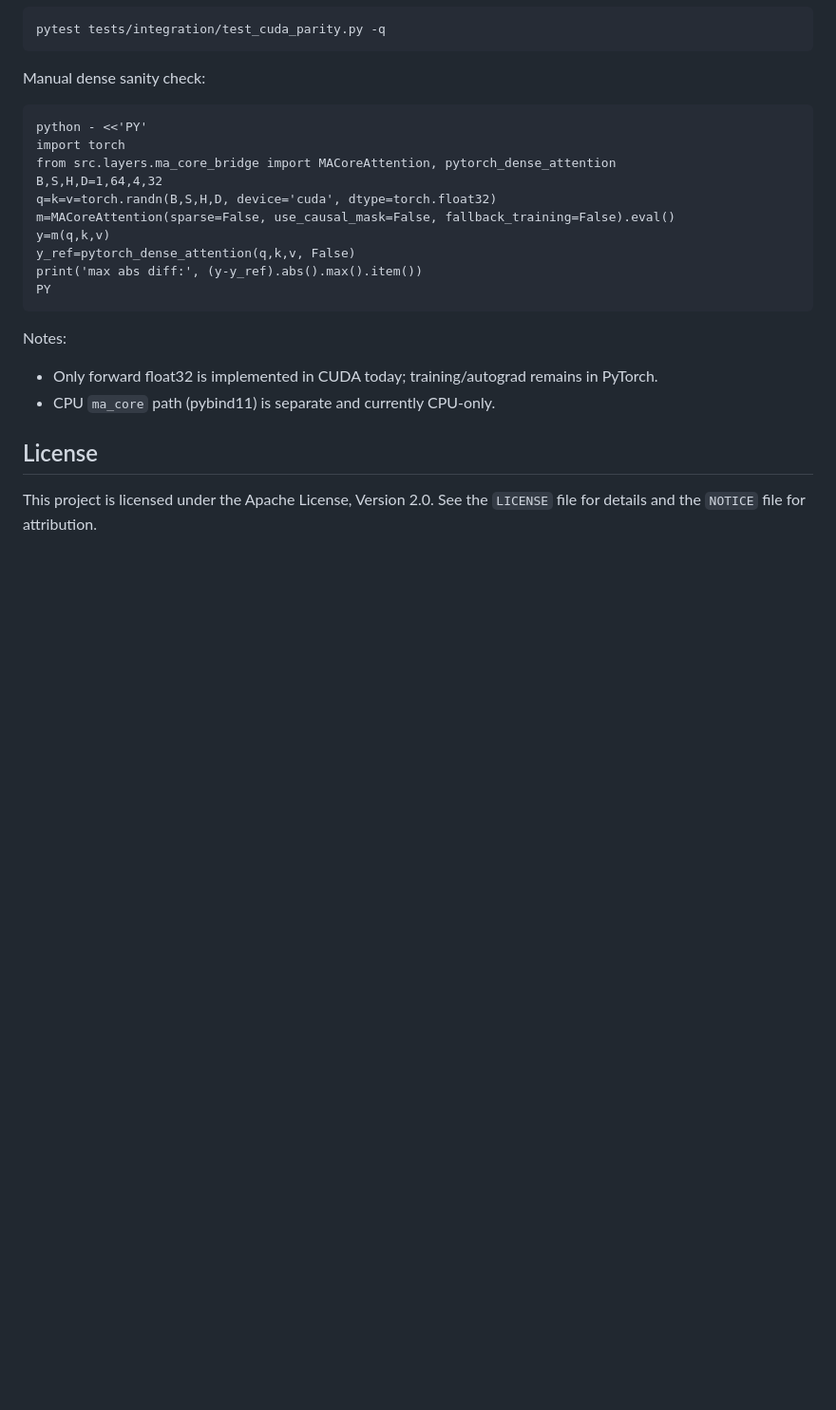
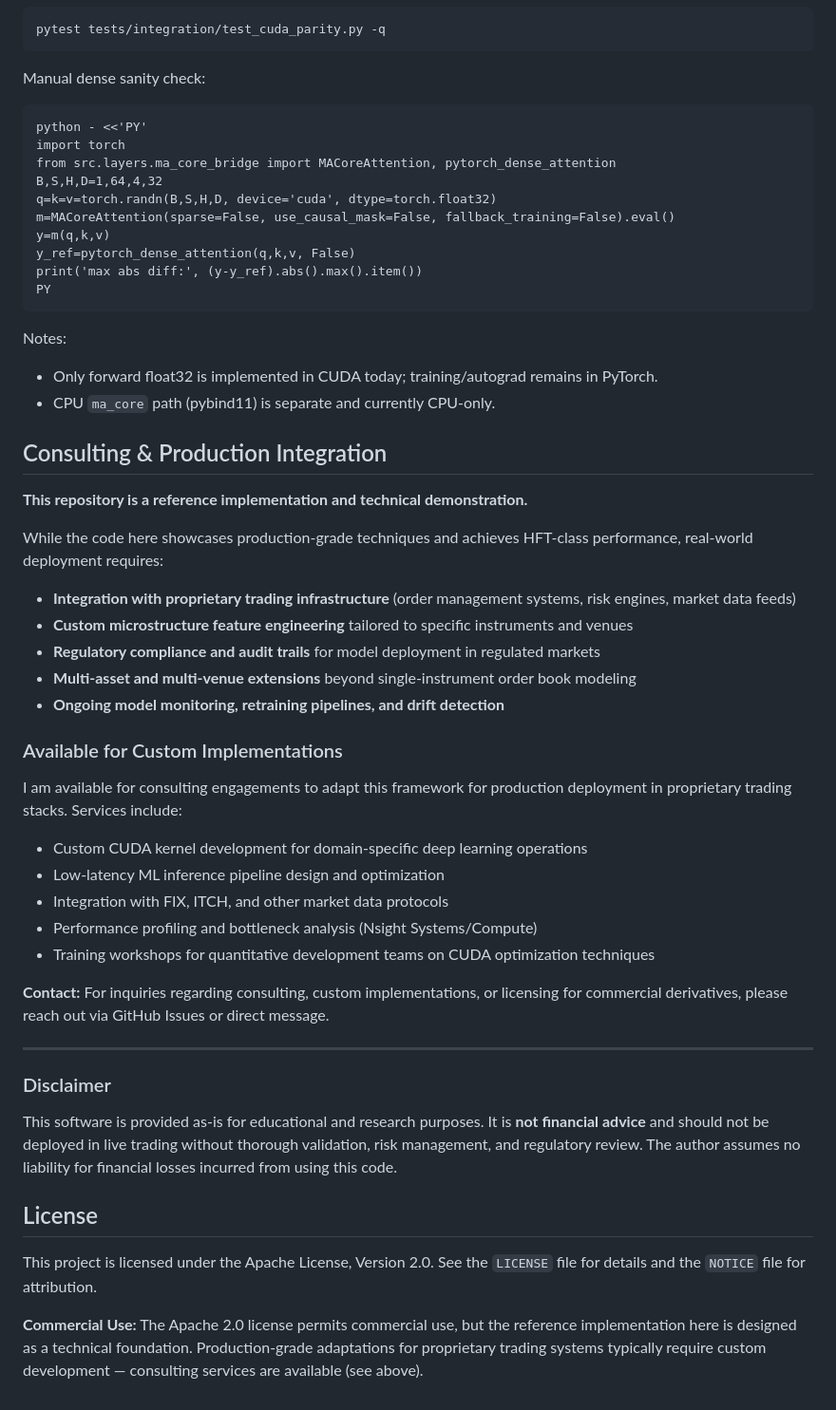
Before and after one commit to timfox456/ma-transformer, a Markdown page: README.md, the part around the change printed below. Shown: that part at 95% size. Rendered like a GitHub page; blank space fills up the shorter version.

```diff
--- a/README.md
+++ b/README.md
@@ -198,7 +236,39 @@ Notes:
 - Only forward float32 is implemented in CUDA today; training/autograd remains in PyTorch.
 - CPU `ma_core` path (pybind11) is separate and currently CPU-only.
 
+## Consulting & Production Integration
+
+**This repository is a reference implementation and technical demonstration.**
+
+While the code here showcases production-grade techniques and achieves HFT-class performance, real-world deployment requires:
+
+- **Integration with proprietary trading infrastructure** (order management systems, risk engines, market data feeds)
+- **Custom microstructure feature engineering** tailored to specific instruments and venues
+- **Regulatory compliance and audit trails** for model deployment in regulated markets
+- **Multi-asset and multi-venue extensions** beyond single-instrument order book modeling
+- **Ongoing model monitoring, retraining pipelines, and drift detection**
+
+### Available for Custom Implementations
+
+I am available for consulting engagements to adapt this framework for production deployment in proprietary trading stacks. Services include:
+
+- Custom CUDA kernel development for domain-specific deep learning operations
+- Low-latency ML inference pipeline design and optimization
+- Integration with FIX, ITCH, and other market data protocols
+- Performance profiling and bottleneck analysis (Nsight Systems/Compute)
+- Training workshops for quantitative development teams on CUDA optimization techniques
+
+**Contact:** For inquiries regarding consulting, custom implementations, or licensing for commercial derivatives, please reach out via GitHub Issues or direct message.
+
+---
+
+### Disclaimer
+
+This software is provided as-is for educational and research purposes. It is **not financial advice** and should not be deployed in live trading without thorough validation, risk management, and regulatory review. The author assumes no liability for financial losses incurred from using this code.
+
 ## License
 
 This project is licensed under the Apache License, Version 2.0.
 See the `LICENSE` file for details and the `NOTICE` file for attribution.
+
+**Commercial Use:** The Apache 2.0 license permits commercial use, but the reference implementation here is designed as a technical foundation. Production-grade adaptations for proprietary trading systems typically require custom development — consulting services are available (see above).
```
Also changed, not shown: other parts of README.md (+40 -2 lines), docs/sparse_attention_64k_scaling.png (added), 3 other files.
